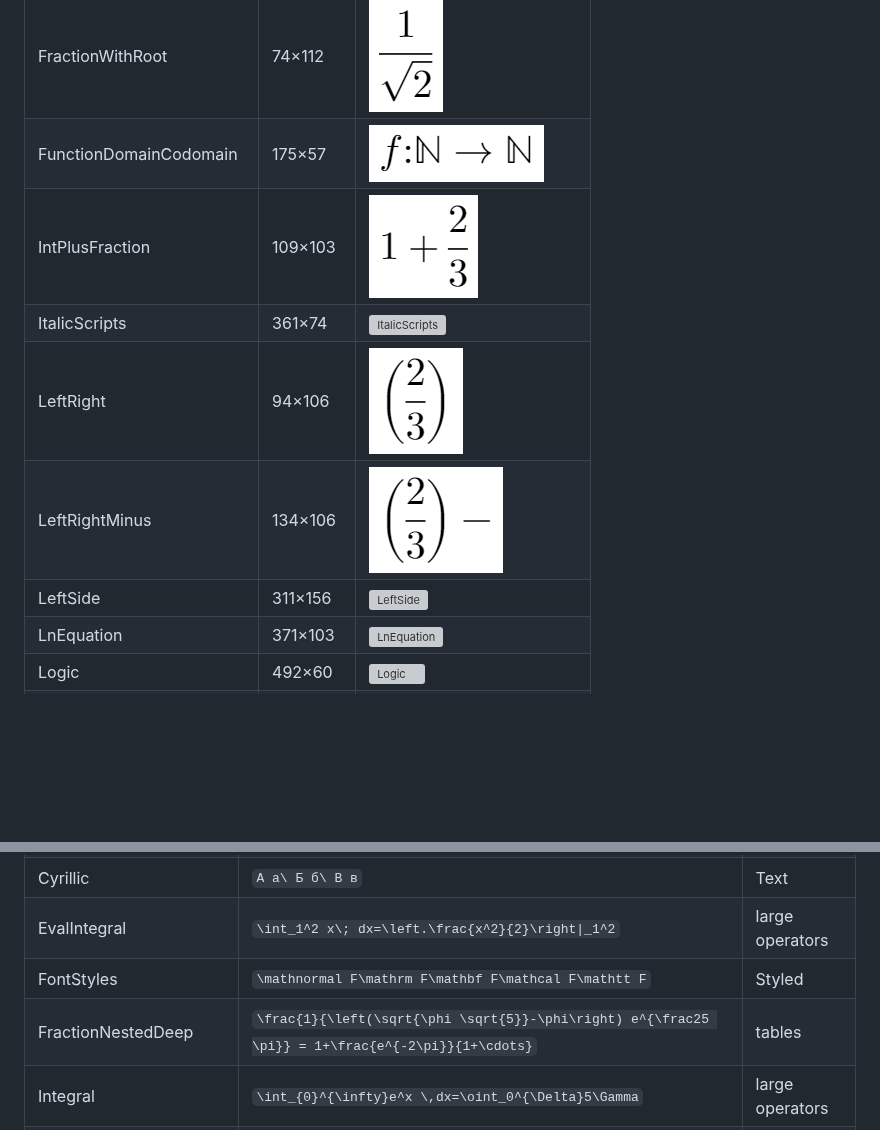
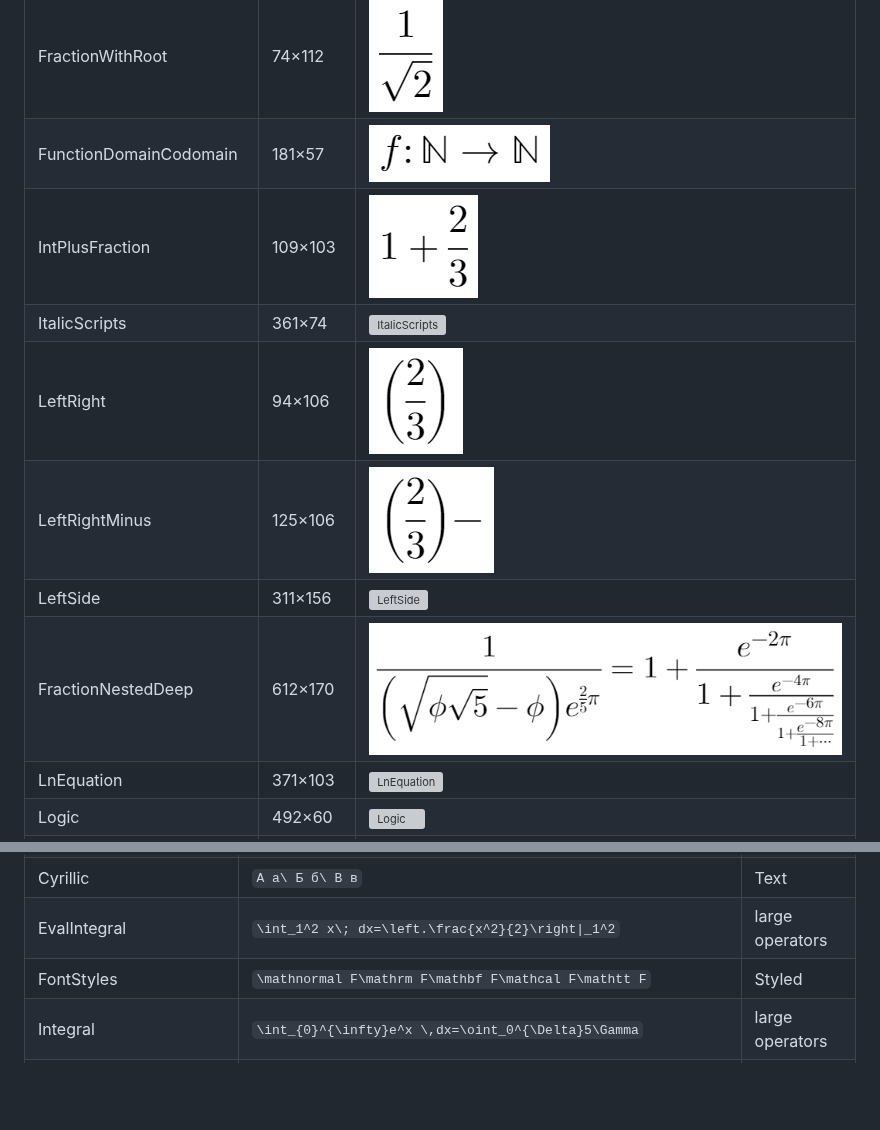
Before and after one commit to SummaticLtd/ModeMath, a Markdown page: examples/README.md, 2 parts joined by grey strips. Drawn GitHub-style; pictures changed too: examples/FractionNestedDeep.png (added), examples/FunctionDomainCodomain.png, examples/LeftRightMinus.png; blank space fills up the shorter version; grey boxes are pictures that could not be loaded.

Commit message:
Address review: atom classes, assembly length and tentative paint
Normalise a binary atom with nothing on its right, derive the extender
repeat count instead of stopping at 64, fade a clone of the caller's paint,
classify a colon and a factorial, and render FractionNestedDeep after all.

Co-Authored-By: Claude Opus 5 (1M context) <noreply@anthropic.com>

```diff
--- a/examples/README.md
+++ b/examples/README.md
@@ -17,12 +17,13 @@ Generated by `dotnet run --project tools/RenderExamples -- examples` at 40 point
 | Fraction | 60×103 | ![Fraction](Fraction.png) |
 | FractionNested | 147×130 | ![FractionNested](FractionNested.png) |
 | FractionWithRoot | 74×112 | ![FractionWithRoot](FractionWithRoot.png) |
-| FunctionDomainCodomain | 175×57 | ![FunctionDomainCodomain](FunctionDomainCodomain.png) |
+| FunctionDomainCodomain | 181×57 | ![FunctionDomainCodomain](FunctionDomainCodomain.png) |
 | IntPlusFraction | 109×103 | ![IntPlusFraction](IntPlusFraction.png) |
 | ItalicScripts | 361×74 | ![ItalicScripts](ItalicScripts.png) |
 | LeftRight | 94×106 | ![LeftRight](LeftRight.png) |
-| LeftRightMinus | 134×106 | ![LeftRightMinus](LeftRightMinus.png) |
+| LeftRightMinus | 125×106 | ![LeftRightMinus](LeftRightMinus.png) |
 | LeftSide | 311×156 | ![LeftSide](LeftSide.png) |
+| FractionNestedDeep | 612×170 | ![FractionNestedDeep](FractionNestedDeep.png) |
 | LnEquation | 371×103 | ![LnEquation](LnEquation.png) |
 | Logic | 492×60 | ![Logic](Logic.png) |
 | Nothing | 20×20 | ![Nothing](Nothing.png) |
@@ -63,7 +64,6 @@ Generated by `dotnet run --project tools/RenderExamples -- examples` at 40 point
 | Cyrillic | `А а\ Б б\ В в` | Text |
 | EvalIntegral | `\int_1^2 x\; dx=\left.\frac{x^2}{2}\right\|_1^2` | large operators |
 | FontStyles | `\mathnormal F\mathrm F\mathbf F\mathcal F\mathtt F` | Styled |
-| FractionNestedDeep | `\frac{1}{\left(\sqrt{\phi \sqrt{5}}-\phi\right) e^{\frac25 \pi}} = 1+\frac{e^{-2\pi}}{1+\cdots}` | tables |
 | Integral | `\int_{0}^{\infty}e^x \,dx=\oint_0^{\Delta}5\Gamma` | large operators |
 | IntegralScripts | `\int\int\int^{\infty}\int_0\int^{\infty}_0\int` | large operators |
 | ItalicAlignment | `\colorbox{yellow}P\\\begin{array}{r}\colorbox{yellow}{PF}\end{array}` | tables |
```
Also changed, not shown: examples/ModeMathTentativeBracket.png, 3 other files.
